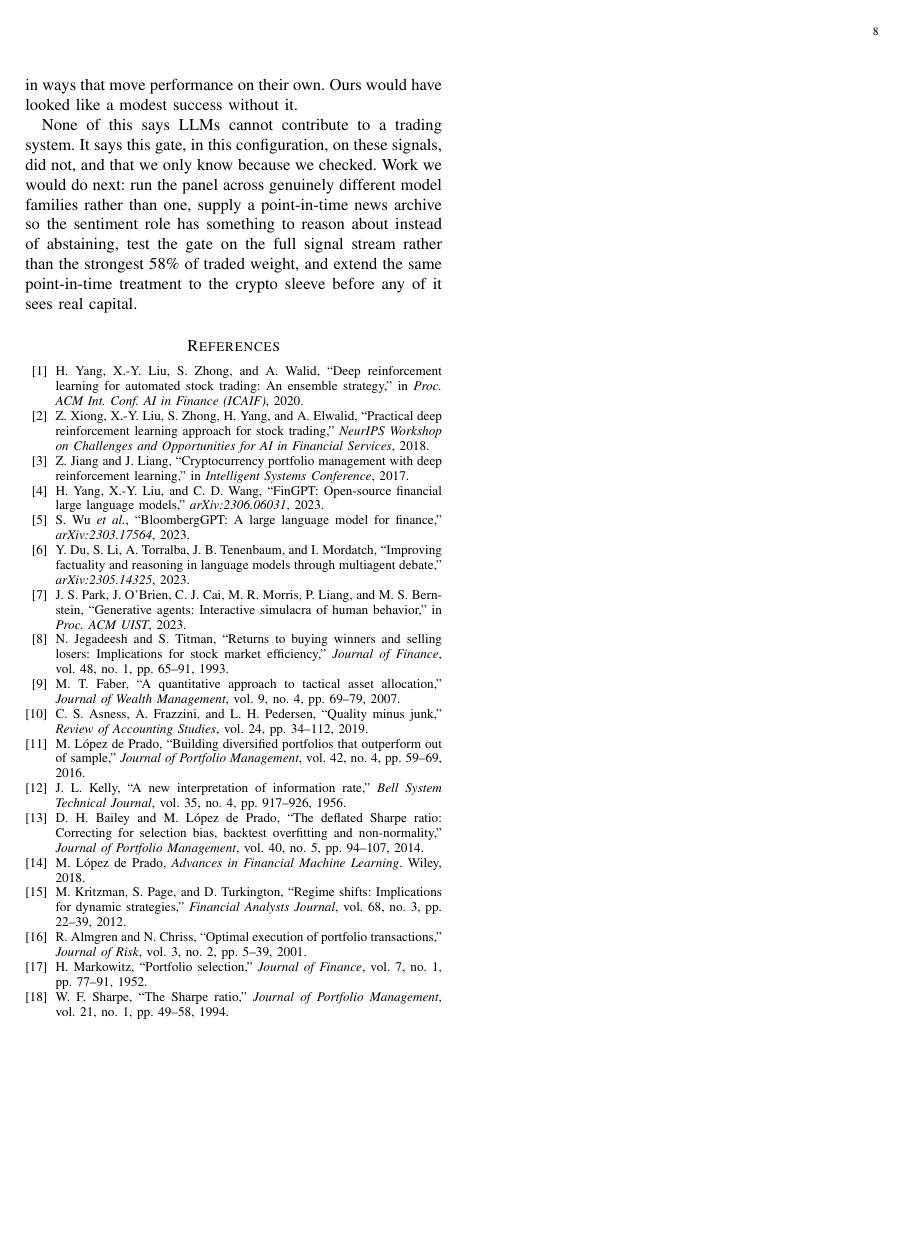
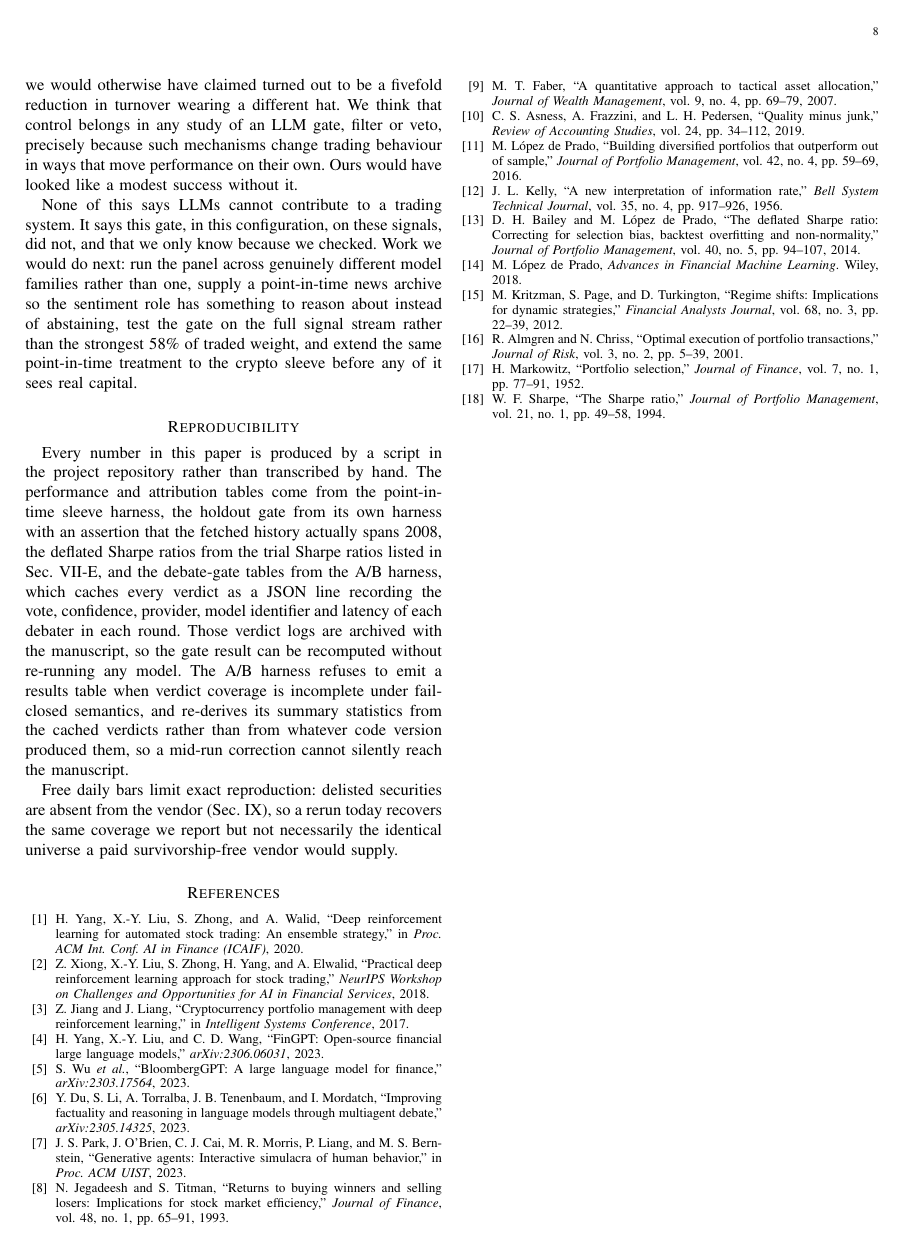
Before and after one commit to Aaryanxvi/HoriZon-Capital, a LaTeX paper (horizon-capital/own research paper/horizon_capital_paper_draft1.tex): page 8 of 8. Compiled offline with pdfLaTeX.

Commit message:
Paper: full read-through fixes -- stale section title, count mismatch, encoding
Section VII was still headed "Planned Experiment: Isolating the Debate Gate"
for an experiment the same section then reports in full. A referee reads that
before anything else in the section.

The debate counts did not add up in print: the text said the panel ruled on 270
signals and in the next sentence that it approved 118 and rejected 170, which is
288. Both are right and they measure different things -- 288 debates concluded,
270 of them on signals inside the evaluated stream -- but the paper never said
so. It does now, and says which figure the portfolio arm uses.

Two literal U+2014 em-dashes survived in the pipeline description where the rest
of the file uses ---. Depending on the compiler's input encoding those either
render wrongly or stop the build. File is now pure ASCII.

The provider-diversity paragraph described roles being distributed across model
families without noting that the reported run had a single provider available.
The limitation was already in Sec. IX, but the architecture section implied the
property was exercised. It now points forward instead.

Counterfactual P&L was tabulated to 0.01% precision for a quantity the text
argues is unreliable; rounded, and footnoted as a sum of independent effects
rather than a realizable P&L. The footnote also explains why arm C executes more
trades than arm B at the same rejection rate, which otherwise looks like an
error.

Added a Reproducibility section: what generates each table, that per-debate
verdicts are archived so the gate result recomputes without re-running a model,
and the vendor limitation that stops exact reproduction.

```diff
--- a/horizon-capital/own research paper/horizon_capital_paper_draft1.tex
+++ b/horizon-capital/own research paper/horizon_capital_paper_draft1.tex
@@ -877,6 +890,27 @@ test the gate on the full signal stream rather than the strongest 58\% of
 traded weight, and extend the same point-in-time treatment to the crypto
 sleeve before any of it sees real capital.
 
+\section*{Reproducibility}
+
+Every number in this paper is produced by a script in the project repository
+rather than transcribed by hand. The performance and attribution tables come
+from the point-in-time sleeve harness, the holdout gate from its own harness
+with an assertion that the fetched history actually spans 2008, the deflated
+Sharpe ratios from the trial Sharpe ratios listed in Sec.~\ref{sec:dsr}, and
+the debate-gate tables from the A/B harness, which caches every verdict as a
+JSON line recording the vote, confidence, provider, model identifier and
+latency of each debater in each round. Those verdict logs are archived with the
+manuscript, so the gate result can be recomputed without re-running any model.
+The A/B harness refuses to emit a results table when verdict coverage is
+incomplete under fail-closed semantics, and re-derives its summary statistics
+from the cached verdicts rather than from whatever code version produced them,
+so a mid-run correction cannot silently reach the manuscript.
+
+Free daily bars limit exact reproduction: delisted securities are absent from
+the vendor (Sec.~\ref{sec:limits}), so a rerun today recovers the same
+coverage we report but not necessarily the identical universe a paid
+survivorship-free vendor would supply.
+
 \begin{thebibliography}{20}
 
 \bibitem{yang2020ensemble}
```
Also changed, not shown: horizon-capital/own research paper/horizon_capital_paper_draft1.tex (31 more changed lines).
